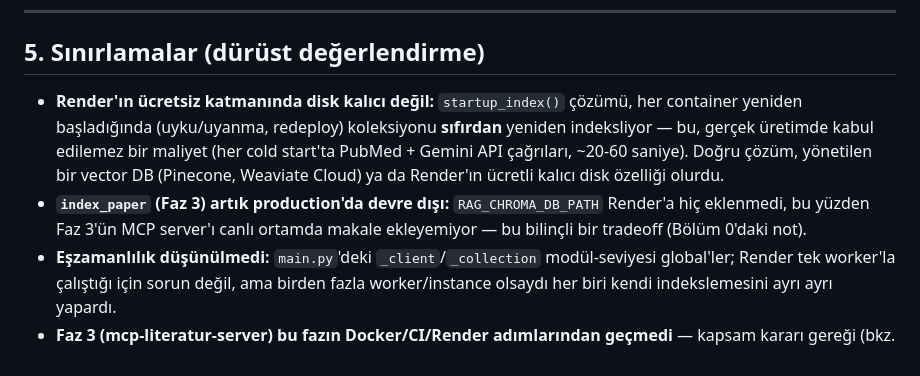
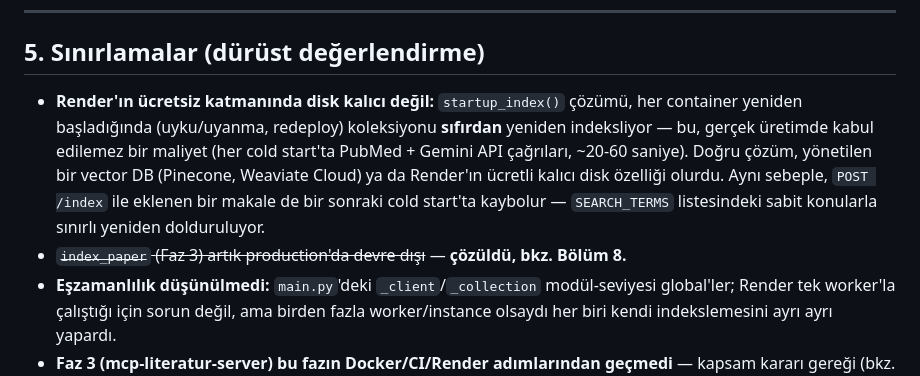
Before and after one commit to BayramGurbuz/rag-literature-assistant, a Markdown page: FAZ4_RAPOR.md, the part around one of its changes. GitHub-like rendering.

```diff
--- a/FAZ4_RAPOR.md
+++ b/FAZ4_RAPOR.md
@@ -89,8 +89,8 @@ Deploy adımlarının kendisi (Render hesabı açma, GitHub bağlama, env var gi
 
 ## 5. Sınırlamalar (dürüst değerlendirme)
 
-- **Render'ın ücretsiz katmanında disk kalıcı değil:** `startup_index()` çözümü, her container yeniden başladığında (uyku/uyanma, redeploy) koleksiyonu **sıfırdan** yeniden indeksliyor — bu, gerçek üretimde kabul edilemez bir maliyet (her cold start'ta PubMed + Gemini API çağrıları, ~20-60 saniye). Doğru çözüm, yönetilen bir vector DB (Pinecone, Weaviate Cloud) ya da Render'ın ücretli kalıcı disk özelliği olurdu.
-- **`index_paper` (Faz 3) artık production'da devre dışı:** `RAG_CHROMA_DB_PATH` Render'a hiç eklenmedi, bu yüzden Faz 3'ün MCP server'ı canlı ortamda makale ekleyemiyor — bu bilinçli bir tradeoff (Bölüm 0'daki not).
+- **Render'ın ücretsiz katmanında disk kalıcı değil:** `startup_index()` çözümü, her container yeniden başladığında (uyku/uyanma, redeploy) koleksiyonu **sıfırdan** yeniden indeksliyor — bu, gerçek üretimde kabul edilemez bir maliyet (her cold start'ta PubMed + Gemini API çağrıları, ~20-60 saniye). Doğru çözüm, yönetilen bir vector DB (Pinecone, Weaviate Cloud) ya da Render'ın ücretli kalıcı disk özelliği olurdu. Aynı sebeple, `POST /index` ile eklenen bir makale de bir sonraki cold start'ta kaybolur — `SEARCH_TERMS` listesindeki sabit konularla sınırlı yeniden dolduruluyor.
+- ~~`index_paper` (Faz 3) artık production'da devre dışı~~ — **çözüldü, bkz. Bölüm 8.**
 - **Eşzamanlılık düşünülmedi:** `main.py`'deki `_client`/`_collection` modül-seviyesi global'ler; Render tek worker'la çalıştığı için sorun değil, ama birden fazla worker/instance olsaydı her biri kendi indekslemesini ayrı ayrı yapardı.
 - **Faz 3 (mcp-literatur-server) bu fazın Docker/CI/Render adımlarından geçmedi** — kapsam kararı gereği (bkz. Bölüm 9) bu repo için ayrıca yapılması gerekiyor.
 - **`.dockerignore`'da `chroma_db/` hâlâ yok** (Alıştırma 2'nin kararı) ama artık pratik önemi kalmadı — Render zaten `startup_index()` ile dolduruyor; yalnızca yerel `docker build` + önceden `uv run main.py` akışında (CI'sız, saf Docker testi) hâlâ işe yarıyor.
```
Also changed, not shown: other parts of FAZ4_RAPOR.md (+23 -3 lines), README.md (+3 -0 lines).
